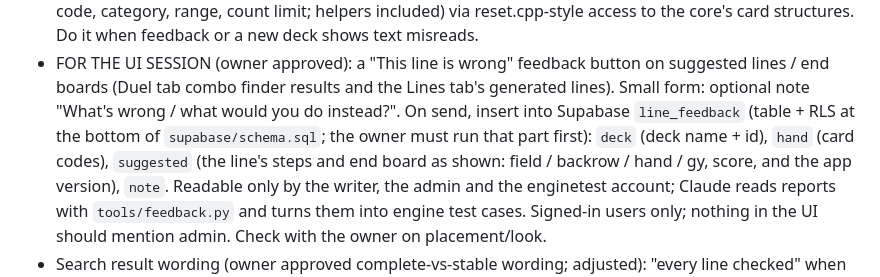
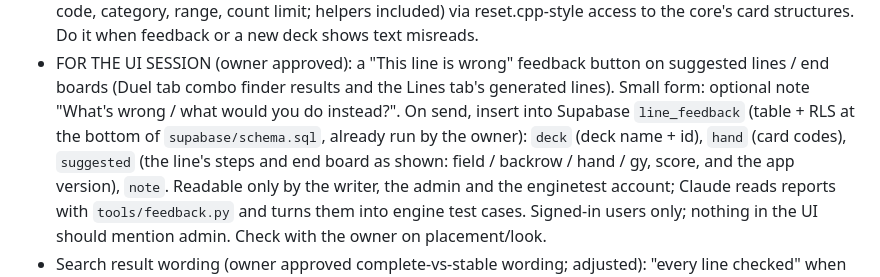
Before and after one commit to gabegriffin16-commits/ygo-md-companion, a Markdown page: CLAUDE.md, the part around the change. GitHub-like rendering.

Commit message:
CLAUDE.md: line_feedback table is live (owner ran the SQL)
Co-Authored-By: Claude Opus 5.5 <noreply@anthropic.com>

```diff
--- a/CLAUDE.md
+++ b/CLAUDE.md
@@ -243,8 +243,8 @@ Bump `app/package.json` version → push → Actions builds `MasterDuelCompanion
   text misreads.
 - FOR THE UI SESSION (owner approved): a "This line is wrong" feedback button on suggested lines / end boards (Duel tab
   combo finder results and the Lines tab's generated lines). Small form: optional note "What's wrong / what would you do
-  instead?". On send, insert into Supabase `line_feedback` (table + RLS at the bottom of `supabase/schema.sql`; the
-  owner must run that part first): `deck` (deck name + id), `hand` (card codes), `suggested` (the line's steps and end
+  instead?". On send, insert into Supabase `line_feedback` (table + RLS at the bottom of `supabase/schema.sql`, already
+  run by the owner): `deck` (deck name + id), `hand` (card codes), `suggested` (the line's steps and end
   board as shown: field / backrow / hand / gy, score, and the app version), `note`. Readable only by the writer, the
   admin and the enginetest account; Claude reads reports with `tools/feedback.py` and turns them into engine test
   cases. Signed-in users only; nothing in the UI should mention admin. Check with the owner on placement/look.
```
